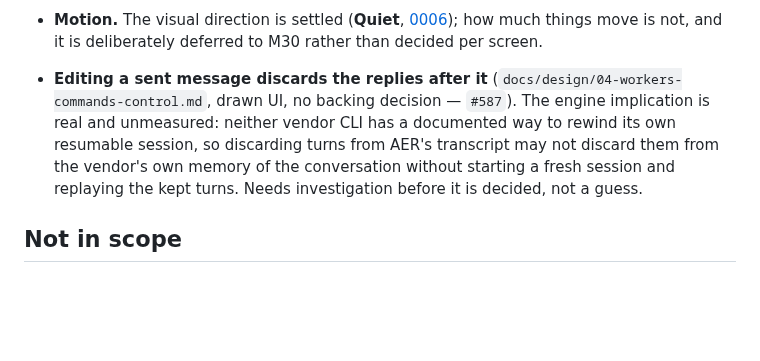
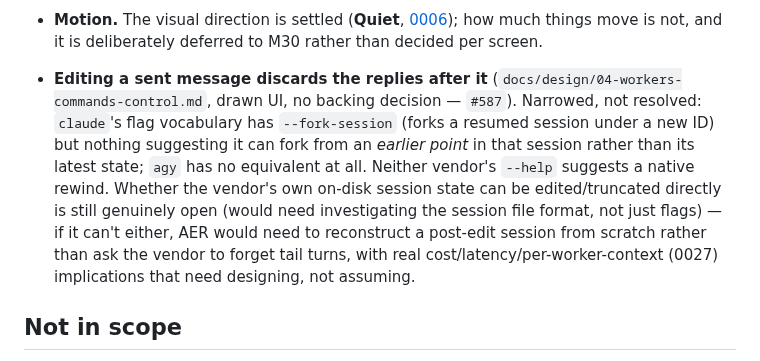
Before and after one commit to aer-works/aer-flow, a Markdown page: docs/plan.md, the part around the change. Drawn GitHub-style; blank space fills up the shorter version.

```diff
--- a/docs/plan.md
+++ b/docs/plan.md
@@ -343,10 +343,14 @@ because "we already answered that" is the cheapest thing for a plan to forget:
 - **Motion.** The visual direction is settled (**Quiet**, [0006](decisions/0006-visual-direction-quiet.md));
   how much things move is not, and it is deliberately deferred to M30 rather than decided per screen.
 - **Editing a sent message discards the replies after it** (`docs/design/04-workers-commands-control.md`,
-  drawn UI, no backing decision — `#587`). The engine implication is real and unmeasured: neither
-  vendor CLI has a documented way to rewind its own resumable session, so discarding turns from AER's
-  transcript may not discard them from the vendor's own memory of the conversation without starting a
-  fresh session and replaying the kept turns. Needs investigation before it is decided, not a guess.
+  drawn UI, no backing decision — `#587`). Narrowed, not resolved: `claude`'s flag vocabulary has
+  `--fork-session` (forks a resumed session under a new ID) but nothing suggesting it can fork from an
+  *earlier point* in that session rather than its latest state; `agy` has no equivalent at all. Neither
+  vendor's `--help` suggests a native rewind. Whether the vendor's own on-disk session state can be
+  edited/truncated directly is still genuinely open (would need investigating the session file format,
+  not just flags) — if it can't either, AER would need to reconstruct a post-edit session from scratch
+  rather than ask the vendor to forget tail turns, with real cost/latency/per-worker-context (0027)
+  implications that need designing, not assuming.
 
 ## Not in scope
 
```
Also changed, not shown: docs/vendor-capabilities.md (+10 -0 lines).
